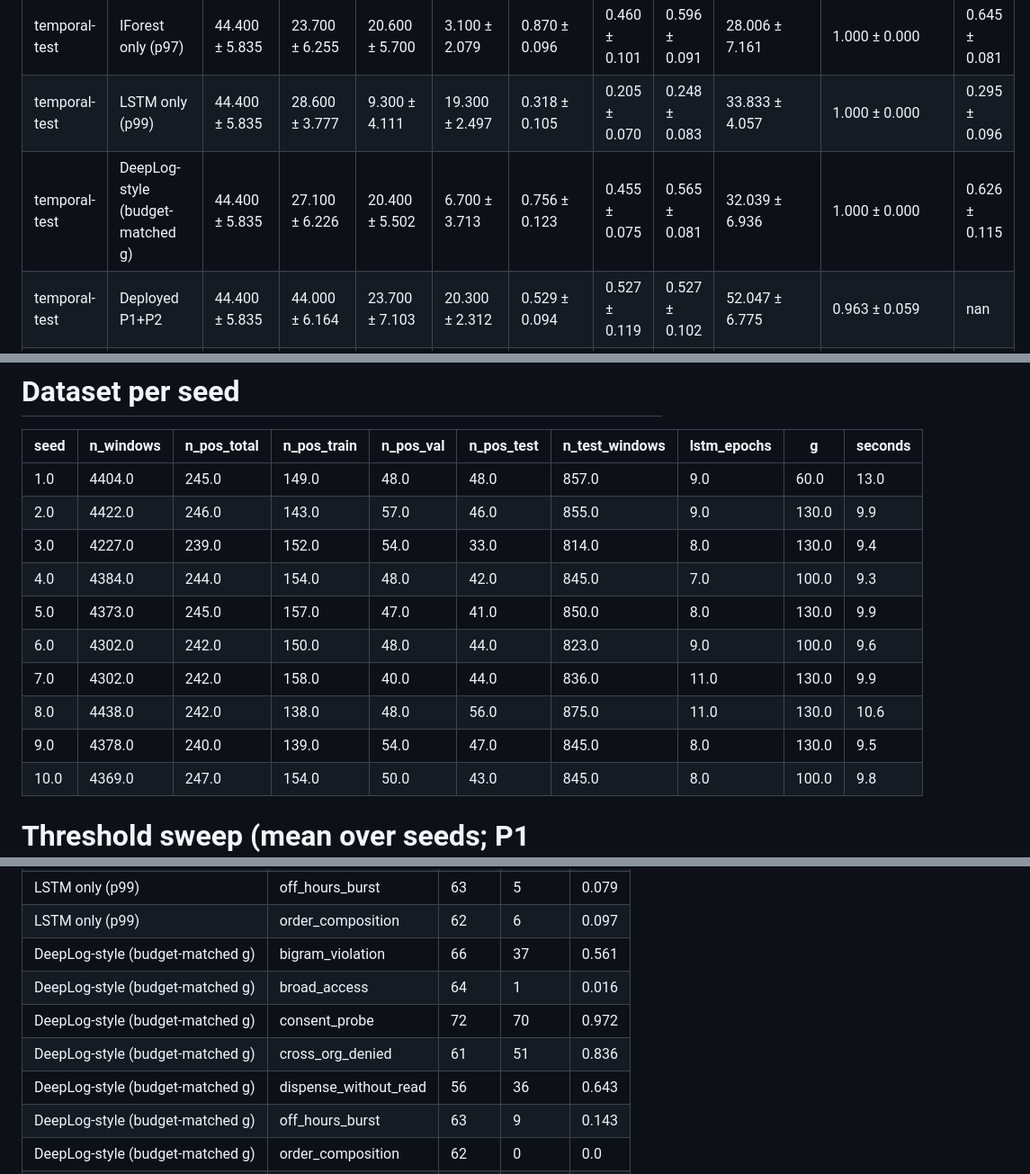
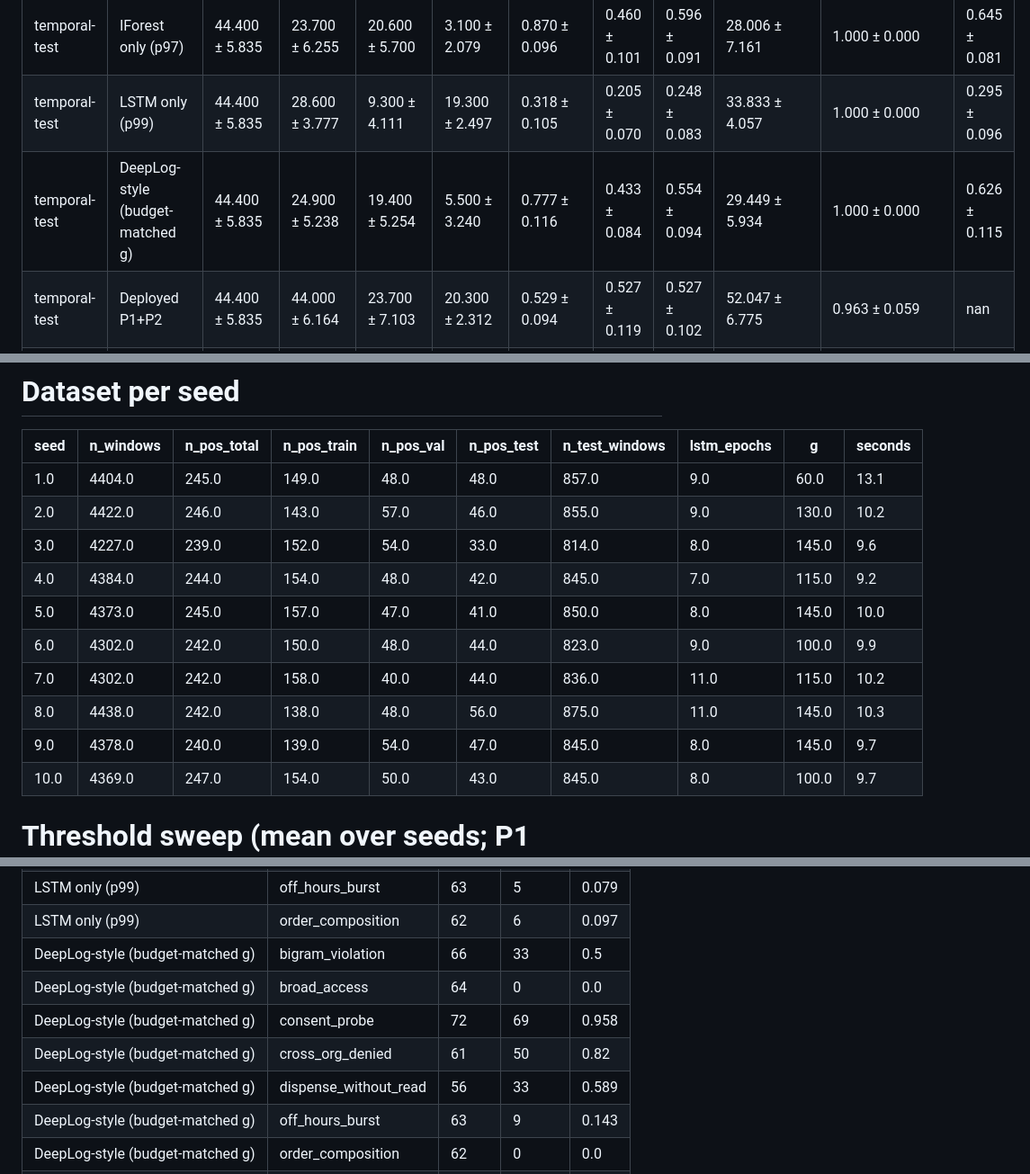
Before and after one commit to rosa36-x/EHR, a Markdown page: anomalyDetection/results/v2_clean_train_summary.md, 3 parts joined by grey strips. Shown at 90% size. Drawn GitHub-style.

Commit message:
Update clean-train results (extended g grid)

```diff
--- a/anomalyDetection/results/v2_clean_train_summary.md
+++ b/anomalyDetection/results/v2_clean_train_summary.md
@@ -10,7 +10,7 @@ Thresholds, min-max ranges and LSTM stats fit on VAL; metrics on TEST only (rows
 | temporal-test | Votes>=4 (legacy rule) | 44.400 ± 5.835 | 48.900 ± 8.306 | 29.200 ± 6.779 | 19.700 ± 4.218 | 0.595 ± 0.073 | 0.653 ± 0.090 | 0.621 ± 0.074 | 57.813 ± 9.180 | 0.905 ± 0.071 | nan |
 | temporal-test | IForest only (p97) | 44.400 ± 5.835 | 23.700 ± 6.255 | 20.600 ± 5.700 | 3.100 ± 2.079 | 0.870 ± 0.096 | 0.460 ± 0.101 | 0.596 ± 0.091 | 28.006 ± 7.161 | 1.000 ± 0.000 | 0.645 ± 0.081 |
 | temporal-test | LSTM only (p99) | 44.400 ± 5.835 | 28.600 ± 3.777 | 9.300 ± 4.111 | 19.300 ± 2.497 | 0.318 ± 0.105 | 0.205 ± 0.070 | 0.248 ± 0.083 | 33.833 ± 4.057 | 1.000 ± 0.000 | 0.295 ± 0.096 |
-| temporal-test | DeepLog-style (budget-matched g) | 44.400 ± 5.835 | 27.100 ± 6.226 | 20.400 ± 5.502 | 6.700 ± 3.713 | 0.756 ± 0.123 | 0.455 ± 0.075 | 0.565 ± 0.081 | 32.039 ± 6.936 | 1.000 ± 0.000 | 0.626 ± 0.115 |
+| temporal-test | DeepLog-style (budget-matched g) | 44.400 ± 5.835 | 24.900 ± 5.238 | 19.400 ± 5.254 | 5.500 ± 3.240 | 0.777 ± 0.116 | 0.433 ± 0.084 | 0.554 ± 0.094 | 29.449 ± 5.934 | 1.000 ± 0.000 | 0.626 ± 0.115 |
 | temporal-test | Deployed P1+P2 | 44.400 ± 5.835 | 44.000 ± 6.164 | 23.700 ± 7.103 | 20.300 ± 2.312 | 0.529 ± 0.094 | 0.527 ± 0.119 | 0.527 ± 0.102 | 52.047 ± 6.775 | 0.963 ± 0.059 | nan |
 | temporal-test | Supervised LR (train+val labels) | 44.400 ± 5.835 | 70.800 ± 11.429 | 33.900 ± 7.094 | 36.900 ± 5.567 | 0.476 ± 0.043 | 0.760 ± 0.097 | 0.585 ± 0.057 | 83.701 ± 12.356 | 0.631 ± 0.055 | 0.749 ± 0.073 |
 | temporal-test | Supervised SVM (train+val labels) | 44.400 ± 5.835 | 64.100 ± 17.458 | 33.600 ± 7.043 | 30.500 ± 14.042 | 0.541 ± 0.120 | 0.754 ± 0.102 | 0.620 ± 0.078 | 75.852 ± 20.512 | 0.723 ± 0.181 | 0.587 ± 0.118 |
@@ -22,16 +22,16 @@ Thresholds, min-max ranges and LSTM stats fit on VAL; metrics on TEST only (rows
 
 | seed | n_windows | n_pos_total | n_pos_train | n_pos_val | n_pos_test | n_test_windows | lstm_epochs | g | seconds |
 |---|---|---|---|---|---|---|---|---|---|
-| 1.0 | 4404.0 | 245.0 | 149.0 | 48.0 | 48.0 | 857.0 | 9.0 | 60.0 | 13.0 |
-| 2.0 | 4422.0 | 246.0 | 143.0 | 57.0 | 46.0 | 855.0 | 9.0 | 130.0 | 9.9 |
-| 3.0 | 4227.0 | 239.0 | 152.0 | 54.0 | 33.0 | 814.0 | 8.0 | 130.0 | 9.4 |
-| 4.0 | 4384.0 | 244.0 | 154.0 | 48.0 | 42.0 | 845.0 | 7.0 | 100.0 | 9.3 |
-| 5.0 | 4373.0 | 245.0 | 157.0 | 47.0 | 41.0 | 850.0 | 8.0 | 130.0 | 9.9 |
-| 6.0 | 4302.0 | 242.0 | 150.0 | 48.0 | 44.0 | 823.0 | 9.0 | 100.0 | 9.6 |
-| 7.0 | 4302.0 | 242.0 | 158.0 | 40.0 | 44.0 | 836.0 | 11.0 | 130.0 | 9.9 |
-| 8.0 | 4438.0 | 242.0 | 138.0 | 48.0 | 56.0 | 875.0 | 11.0 | 130.0 | 10.6 |
-| 9.0 | 4378.0 | 240.0 | 139.0 | 54.0 | 47.0 | 845.0 | 8.0 | 130.0 | 9.5 |
-| 10.0 | 4369.0 | 247.0 | 154.0 | 50.0 | 43.0 | 845.0 | 8.0 | 100.0 | 9.8 |
+| 1.0 | 4404.0 | 245.0 | 149.0 | 48.0 | 48.0 | 857.0 | 9.0 | 60.0 | 13.1 |
+| 2.0 | 4422.0 | 246.0 | 143.0 | 57.0 | 46.0 | 855.0 | 9.0 | 130.0 | 10.2 |
+| 3.0 | 4227.0 | 239.0 | 152.0 | 54.0 | 33.0 | 814.0 | 8.0 | 145.0 | 9.6 |
+| 4.0 | 4384.0 | 244.0 | 154.0 | 48.0 | 42.0 | 845.0 | 7.0 | 115.0 | 9.2 |
+| 5.0 | 4373.0 | 245.0 | 157.0 | 47.0 | 41.0 | 850.0 | 8.0 | 145.0 | 10.0 |
+| 6.0 | 4302.0 | 242.0 | 150.0 | 48.0 | 44.0 | 823.0 | 9.0 | 100.0 | 9.9 |
+| 7.0 | 4302.0 | 242.0 | 158.0 | 40.0 | 44.0 | 836.0 | 11.0 | 115.0 | 10.2 |
+| 8.0 | 4438.0 | 242.0 | 138.0 | 48.0 | 56.0 | 875.0 | 11.0 | 145.0 | 10.3 |
+| 9.0 | 4378.0 | 240.0 | 139.0 | 54.0 | 47.0 | 845.0 | 8.0 | 145.0 | 9.7 |
+| 10.0 | 4369.0 | 247.0 | 154.0 | 50.0 | 43.0 | 845.0 | 8.0 | 100.0 | 9.7 |
 
 
 # Threshold sweep (mean over seeds; P1 percentile fit on VAL)
@@ -72,11 +72,11 @@ Thresholds, min-max ranges and LSTM stats fit on VAL; metrics on TEST only (rows
 | LSTM only (p99) | dispense_without_read | 56 | 3 | 0.054 |
 | LSTM only (p99) | off_hours_burst | 63 | 5 | 0.079 |
 | LSTM only (p99) | order_composition | 62 | 6 | 0.097 |
-| DeepLog-style (budget-matched g) | bigram_violation | 66 | 37 | 0.561 |
-| DeepLog-style (budget-matched g) | broad_access | 64 | 1 | 0.016 |
-| DeepLog-style (budget-matched g) | consent_probe | 72 | 70 | 0.972 |
-| DeepLog-style (budget-matched g) | cross_org_denied | 61 | 51 | 0.836 |
-| DeepLog-style (budget-matched g) | dispense_without_read | 56 | 36 | 0.643 |
+| DeepLog-style (budget-matched g) | bigram_violation | 66 | 33 | 0.5 |
+| DeepLog-style (budget-matched g) | broad_access | 64 | 0 | 0.0 |
+| DeepLog-style (budget-matched g) | consent_probe | 72 | 69 | 0.958 |
+| DeepLog-style (budget-matched g) | cross_org_denied | 61 | 50 | 0.82 |
+| DeepLog-style (budget-matched g) | dispense_without_read | 56 | 33 | 0.589 |
 | DeepLog-style (budget-matched g) | off_hours_burst | 63 | 9 | 0.143 |
 | DeepLog-style (budget-matched g) | order_composition | 62 | 0 | 0.0 |
 | Deployed P1+P2 | bigram_violation | 66 | 6 | 0.091 |
```
